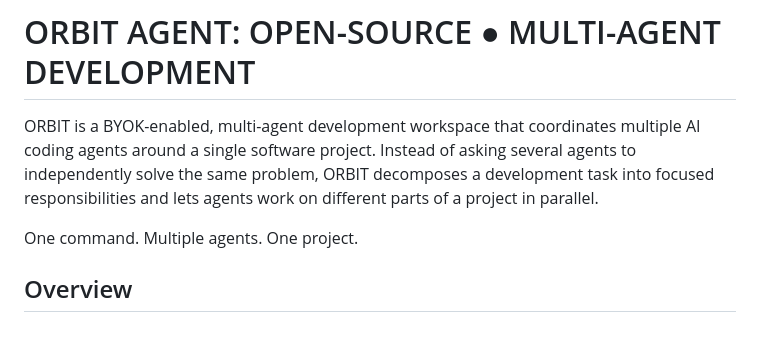
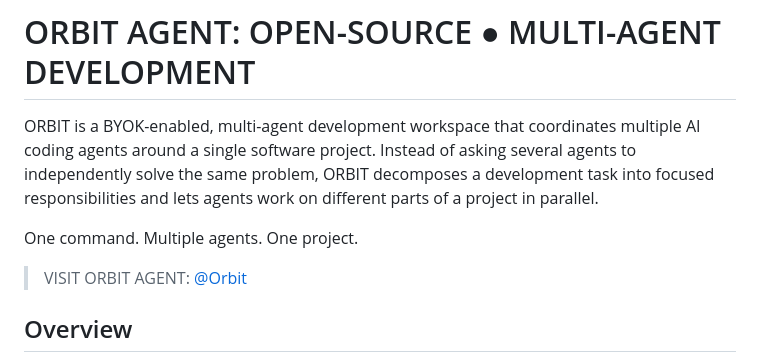
Before and after one commit to SakaethRam/AGENTIC-ORBIT, a Markdown page: README.md, the part around the change. Rendered like a GitHub page; blank space fills up the shorter version.

```diff
--- a/README.md
+++ b/README.md
@@ -7,6 +7,8 @@ decomposes a development task into focused responsibilities and lets agents
 work on different parts of a project in parallel.
 
 One command. Multiple agents. One project.
+
+>VISIT ORBIT AGENT: [@Orbit](agentic-orbit.netlify.app/)
 
 ## Overview
 
```
